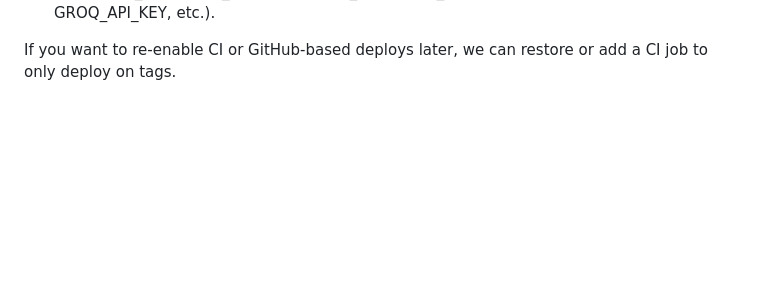
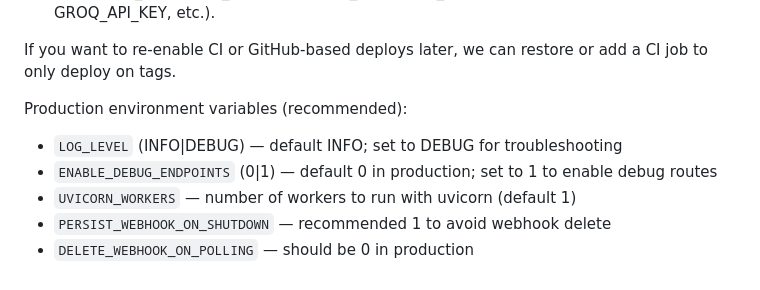
Before and after one commit to Rk13termux/KaliRootBot, a Markdown page: README.md, the part around the change. Drawn GitHub-style; blank space fills up the shorter version.

```diff
--- a/README.md
+++ b/README.md
@@ -118,3 +118,11 @@ This repository has been configured to do manual deploys to Render. We archived
 5. Ensure environment variables under 'Environment' are set (TELEGRAM_BOT_TOKEN, TELEGRAM_WEBHOOK_URL, TELEGRAM_WEBHOOK_SECRET, SUPABASE keys, GROQ_API_KEY, etc.).
 
 If you want to re-enable CI or GitHub-based deploys later, we can restore or add a CI job to only deploy on tags.
+
+Production environment variables (recommended):
+
+- `LOG_LEVEL` (INFO|DEBUG) — default INFO; set to DEBUG for troubleshooting
+- `ENABLE_DEBUG_ENDPOINTS` (0|1) — default 0 in production; set to 1 to enable debug routes
+- `UVICORN_WORKERS` — number of workers to run with uvicorn (default 1)
+- `PERSIST_WEBHOOK_ON_SHUTDOWN` — recommended 1 to avoid webhook delete
+- `DELETE_WEBHOOK_ON_POLLING` — should be 0 in production
```
